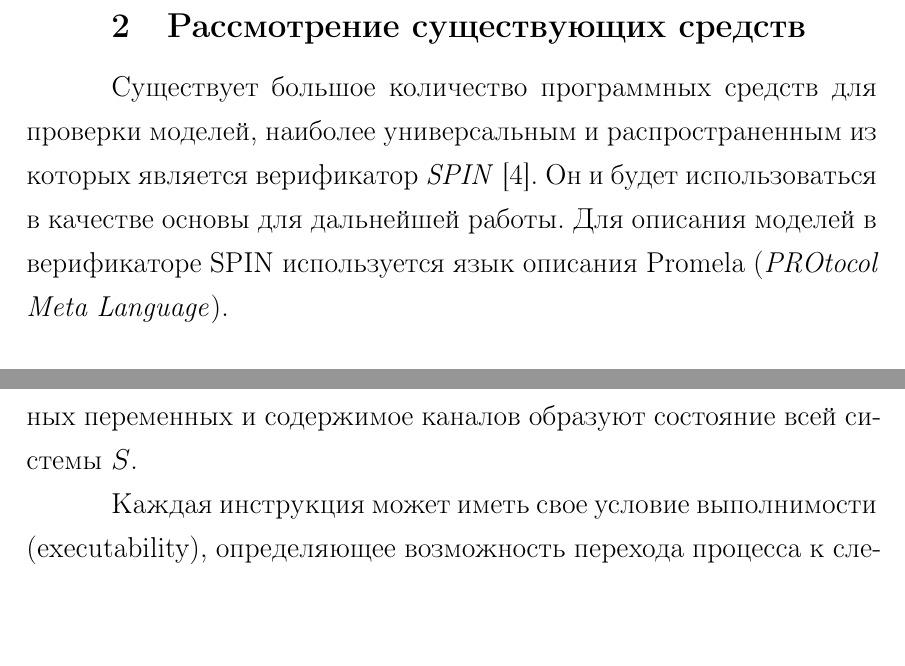
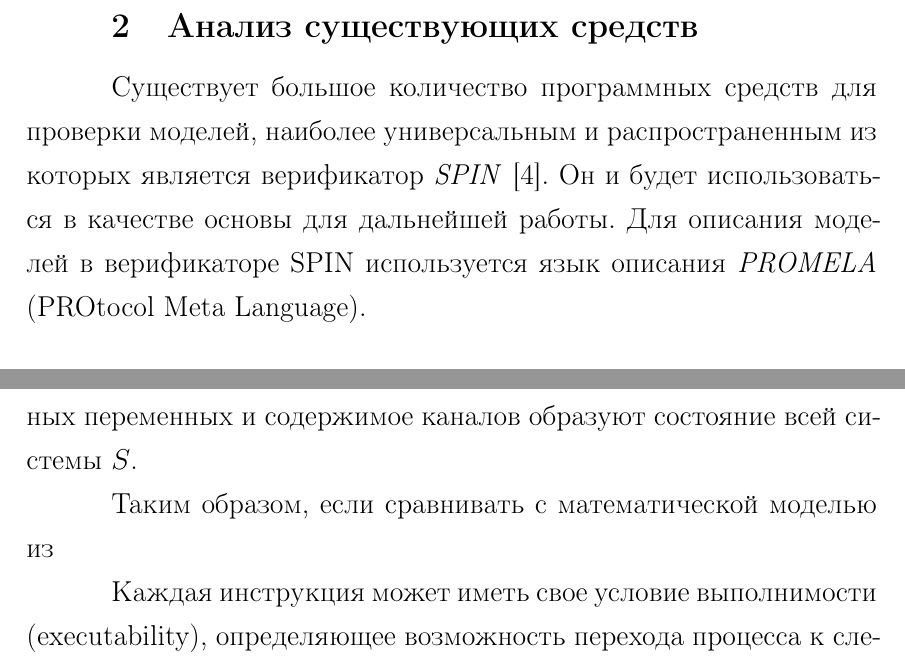
Before and after one commit to tw33dl3dee/pspin, a LaTeX thesis (thesis/thesis.tex, which reads thesis/21-analogues.tex): two parts of page 15 of 39, joined at a grey line, cut so that both start at the same text, the shorter picture padded with empty space. Compiled offline with pdfLaTeX; a LaTeX package or settings file that is missing is left out.

```diff
--- a/thesis/21-analogues.tex
+++ b/thesis/21-analogues.tex
@@ -1,11 +1,11 @@
-\chapter{Рассмотрение существующих средств}
+\chapter{Анализ существующих средств}
 \label{cha:analogues}
 
 Существует большое количество программных средств для проверки моделей, наиболее
 универсальным и распространенным из которых является верификатор \Term{SPIN}
 \cite{SpinRoot}. Он и будет использоваться в качестве основы для дальнейшей работы. Для
-описания моделей в верификаторе SPIN используется язык описания Promela (\Term{PROtocol
-  Meta Language}).
+описания моделей в верификаторе SPIN используется язык описания \Term{PROMELA} (PROtocol
+  Meta Language).
 
 \section{Язык PROMELA}
 \label{sec:promela}
@@ -18,6 +18,8 @@
 
 Состояния всех существующих процессов, значения глобальных переменных и содержимое каналов
 образуют состояние всей системы $S$.
+
+Таким образом, если сравнивать с математической моделью из
 
 Каждая инструкция может иметь свое условие выполнимости (executability), определяющее
 возможность перехода процесса к следующей инструкции. Например, инструкция посылки байта в
```
Also changed, not shown: thesis/00-abstract.tex (+1 -1 lines), thesis/01-lib.tex (+1 -1 lines), thesis/01-preamble.tex (+1 -1 lines), thesis/10-abbrev.tex (+1 -1 lines), thesis/11-intro.tex (+1 -1 lines), thesis/12-goals.tex (+1 -1 lines), thesis/22-sequential.tex (+1 -1 lines), thesis/31-parallel.tex (+1 -1 lines), thesis/41-paremu.tex (+1 -1 lines), thesis/42-parmpi.tex (+1 -1 lines), thesis/43-statestore.tex (+1 -1 lines), thesis/44-codegen.tex (+1 -1 lines), thesis/90-conclusion.tex (+1 -1 lines), thesis/99-biblio.tex (+1 -1 lines), 1 more files.
